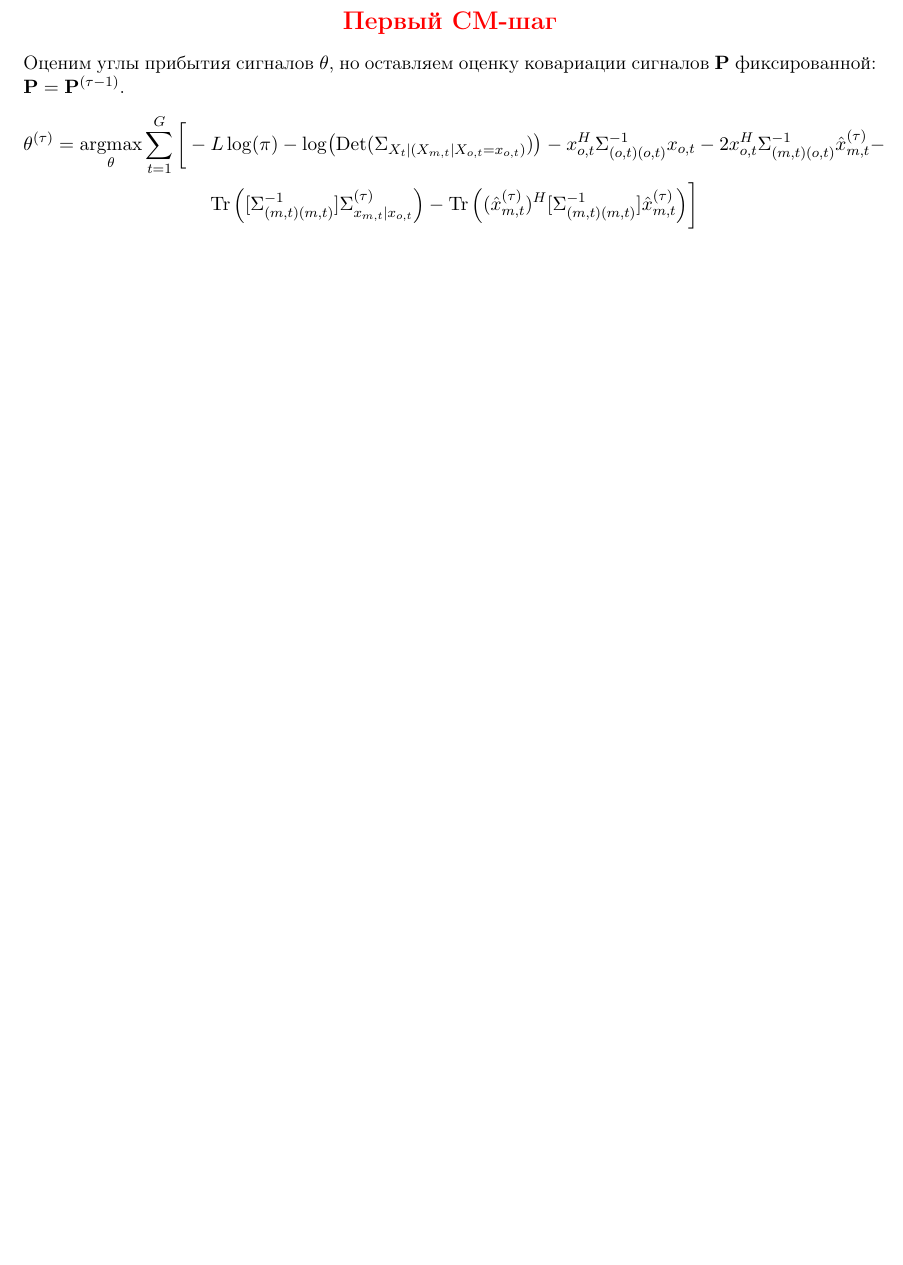
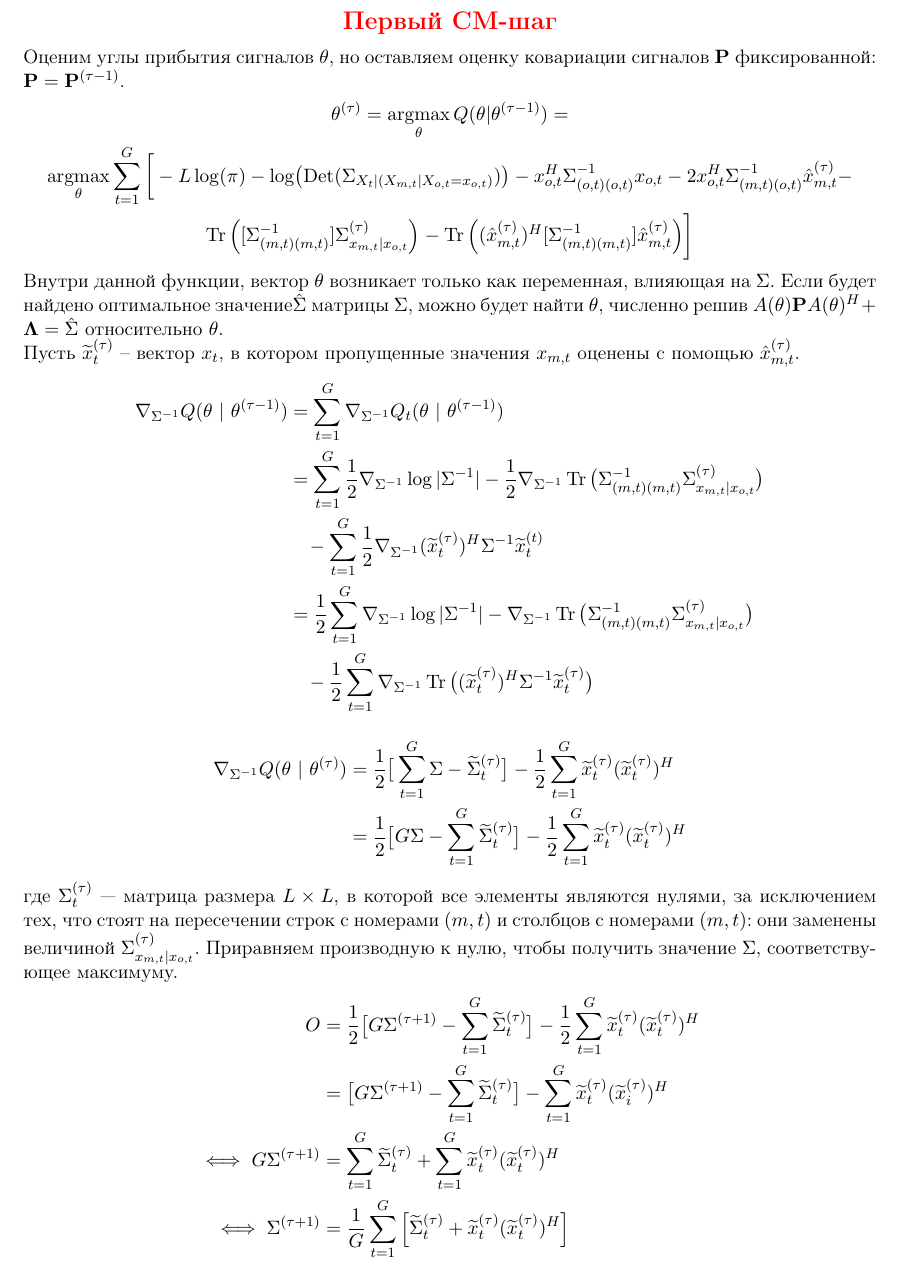
Before and after one commit to Recognizer525/Signal-Processing, a LaTeX document (Theory/ECM, Стохастическая модель сигналов/ECM, Стохастическая модель сигналов.tex): part of page 5 of 5 before the commit and part of page 5 of 6 after it, cut so that both start at the same text, the shorter picture padded with empty space. Compiled offline with pdfLaTeX.

Commit message:
M step is slightly updated

```diff
--- a/Theory/ECM, Стохастическая модель сигналов/ECM, Стохастическая модель сигналов.tex
+++ b/Theory/ECM, Стохастическая модель сигналов/ECM, Стохастическая модель сигналов.tex
@@ -273,9 +273,32 @@ $\hat{x}_{m,t} = m_{x_{m,t}|x_{o,t}}$.
 Оценим углы прибытия сигналов $\theta$, но оставляем оценку ковариации сигналов $\mathbf{P}$ фиксированной: $\mathbf{P} = \mathbf{P}^{(\tau-1)}$.
 \begin{equation*}
 \begin{gathered}
-\theta^{(\tau)}=\argmax_{\theta} \sum_{t=1}^G \bigg[-L \log(\pi) - \log (\Det(\Sigma_{X_t|(X_{m,t}|X_{o,t}=x_{o,t})})) - x_{o,t}^H \Sigma_{(o,t)(o,t)}^{-1}x_{o,t} - 2 x_{o,t}^H \Sigma_{(m,t)(o,t)}^{-1}\hat{x}_{m,t}^{(\tau)} - \\ \Tr \Big( [\Sigma_{(m,t)(m,t)}^{-1}]\Sigma^{(\tau)}_{x_{m,t}|x_{o,t}} \Big) - \Tr \Big((\hat{x}_{m,t}^{(\tau)})^H[\Sigma_{(m,t)(m,t)}^{-1}]\hat{x}_{m,t}^{(\tau)} \Big) \bigg]
+\theta^{(\tau)}= \argmax_{\theta} Q(\theta | \theta^{(\tau-1)}) = \\
+\argmax_{\theta} \sum_{t=1}^G \bigg[-L \log(\pi) - \log (\Det(\Sigma_{X_t|(X_{m,t}|X_{o,t}=x_{o,t})})) - x_{o,t}^H \Sigma_{(o,t)(o,t)}^{-1}x_{o,t} - 2 x_{o,t}^H \Sigma_{(m,t)(o,t)}^{-1}\hat{x}_{m,t}^{(\tau)} - \\ \Tr \Big( [\Sigma_{(m,t)(m,t)}^{-1}]\Sigma^{(\tau)}_{x_{m,t}|x_{o,t}} \Big) - \Tr \Big((\hat{x}_{m,t}^{(\tau)})^H[\Sigma_{(m,t)(m,t)}^{-1}]\hat{x}_{m,t}^{(\tau)} \Big) \bigg]
 \end{gathered}
 \end{equation*}
+Внутри данной функции, вектор $\theta$ возникает только как переменная, влияющая на $\Sigma$. Если будет найдено оптимальное значение$\hat{\Sigma}$ матрицы $\Sigma$, можно будет найти $\theta$,
+численно решив $A(\theta) \mathbf{P}A(\theta)^H + \mathbf{\Lambda} = \hat{\Sigma}$ относительно $\theta$. \\
+Пусть $\widetilde{x}_t^{(\tau)}$ -- вектор $x_t$, в котором пропущенные значения $x_{m,t}$ оценены с помощью $\hat{x}_{m,t}^{(\tau)}$.
+\begin{align*}
+\nabla_{\Sigma^{-1}} Q(\theta \text{ | } \theta^{(\tau-1)}) &= \sum_{t = 1}^{G} \nabla_{\Sigma^{-1}} Q_t (\theta \text{ | } \theta^{(\tau-1)}) \\
+&= \sum_{t = 1}^{G} \frac{1}{2} \nabla_{\Sigma^{-1}} \log |\Sigma^{-1}| - \frac{1}{2} \nabla_{\Sigma^{-1}} \Tr \big( \Sigma_{(m,t)(m,t)}^{-1} \Sigma^{(\tau)}_{x_{m,t}|x_{o,t}} \big) \\
+&\hspace{10pt} - \sum_{t = 1}^{G} \frac{1}{2} \nabla_{\Sigma^{-1}} (\widetilde{x}_t^{(\tau)})^H \Sigma^{-1} \widetilde{x}_t^{(t)} \\
+&= \frac{1}{2} \sum_{t = 1}^{G} \nabla_{\Sigma^{-1}} \log |\Sigma^{-1}| - \nabla_{\Sigma^{-1}} \Tr \big( \Sigma_{(m,t)(m,t)}^{-1} \Sigma^{(\tau)}_{x_{m,t}|x_{o,t}} \big) \\
+&\hspace{10pt} - \frac{1}{2} \sum_{t = 1}^{G} \nabla_{\Sigma^{-1}} \Tr \big( (\widetilde{x}_t^{(\tau)})^H \Sigma^{-1} \widetilde{x}_t^{(\tau)} \big)
+\end{align*}
+\begin{align*}
+\nabla_{\Sigma^{-1}} Q(\theta \text{ | } \theta^{(\tau)}) &= \frac{1}{2} \big[ \sum_{t = 1}^{G} \Sigma -  \widetilde{\Sigma}_{t}^{(\tau)} \big] - \frac{1}{2} \sum_{t = 1}^{G} \widetilde{x}_t^{(\tau)}(\widetilde{x}_t^{(\tau)})^H \\
+&= \frac{1}{2} \big[ G \Sigma - \sum_{t = 1}^{G} \widetilde{\Sigma}_{t}^{(\tau)} \big] - \frac{1}{2} \sum_{t = 1}^{G} \widetilde{x}_t^{(\tau)}(\widetilde{x}_t^{(\tau)})^H
+\end{align*}
+где $\Sigma_{t}^{(\tau)}$ --- матрица размера $L \times L$, в которой все элементы являются нулями, за исключением тех, что стоят на пересечении строк с номерами $(m,t)$ и столбцов с номерами $(m,t)$: они заменены величиной $\Sigma^{(\tau)}_{x_{m,t}|x_{o,t}}$.
+Приравняем производную к нулю, чтобы получить значение $\Sigma$, соответствующее максимуму.
+\begin{align*}
+O &= \frac{1}{2} \big[ G \Sigma^{(\tau + 1)} - \sum_{t = 1}^{G} \widetilde{\Sigma}_{t}^{(\tau)} \big] - \frac{1}{2} \sum_{t = 1}^{G} \widetilde{x}_t^{(\tau)}(\widetilde{x}_t^{(\tau)})^H \\
+&= \big[ G \Sigma^{(\tau + 1)} - \sum_{t = 1}^{G} \widetilde{\Sigma}_{t}^{(\tau)} \big] - \sum_{t = 1}^{G} \widetilde{x}_t^{(\tau)}(\widetilde{x}_i^{(\tau)})^H \\
+\iff G \Sigma^{(\tau + 1)} &= \sum_{t = 1}^{G} \widetilde{\Sigma}_{t}^{(\tau)} + \sum_{t = 1}^{G} \widetilde{x}_t^{(\tau)}(\widetilde{x}_t^{(\tau)})^H \\
+\iff \Sigma^{(\tau + 1)} &= \frac{1}{G} \sum_{t = 1}^{G} \Big[ \widetilde{\Sigma}_{t}^{(\tau)} + \widetilde{x}_t^{(\tau)}(\widetilde{x}_t^{(\tau)})^H \Big]
+\end{align*}
 \begin{center}
 \fontsize{14}{18}\selectfont \color{red}{\textbf{Второй СM-шаг}}
 \end{center}
```
Also changed, not shown: Theory/ECM, Стохастическая модель сигналов/ECM, Стохастическая модель сигналов.pdf, 1 other file.
